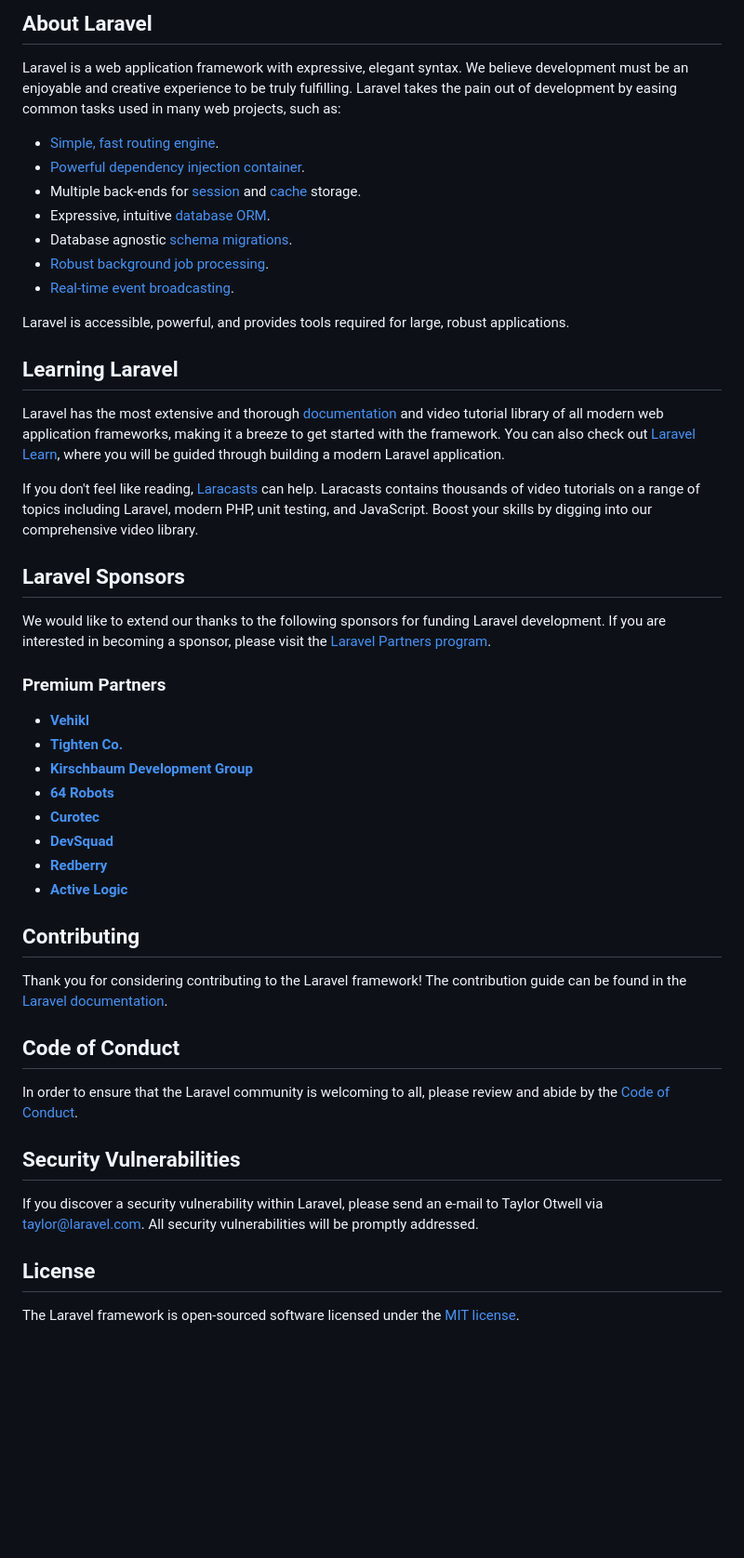
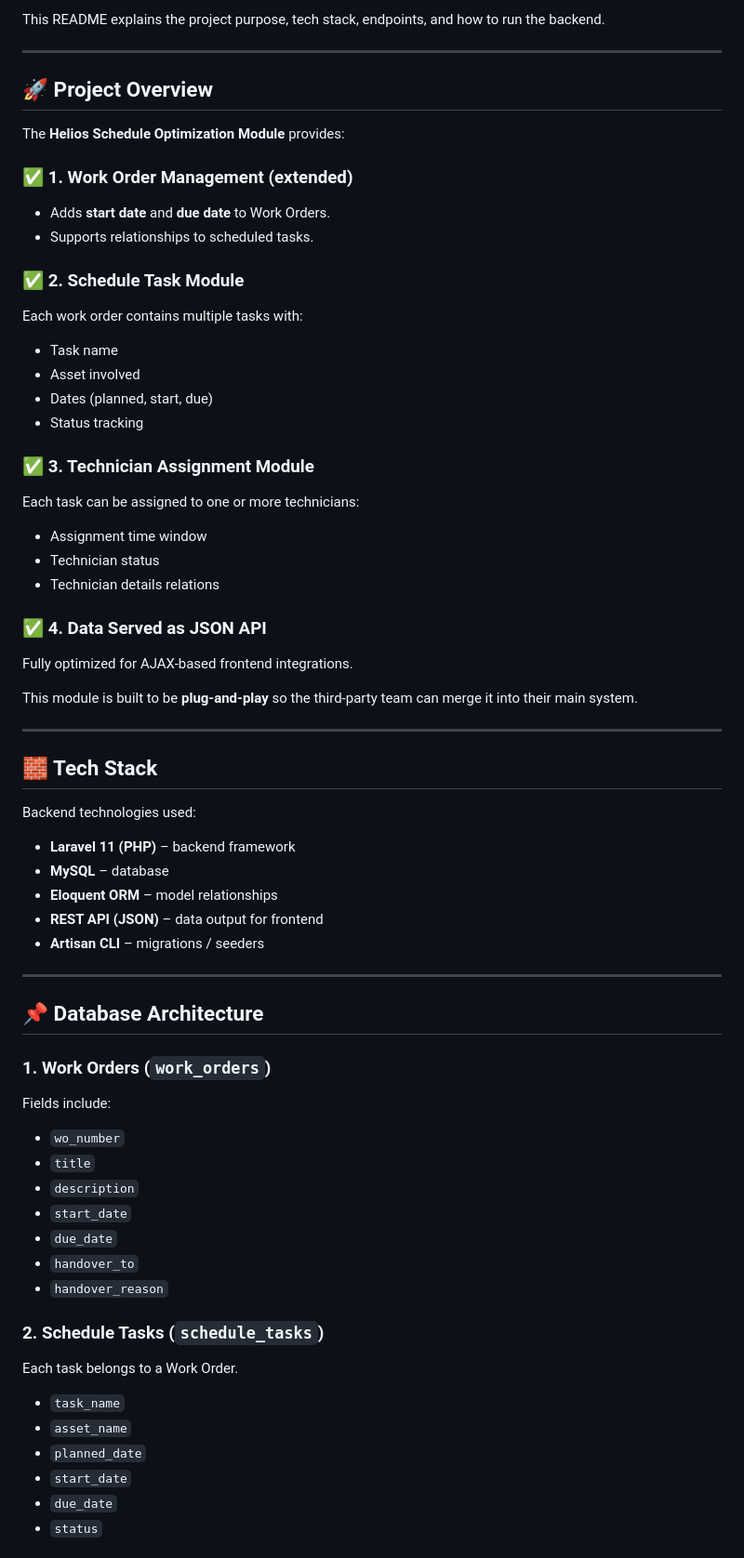
Before and after one commit to megatGTA/helios-scheduler, a Markdown page: README.md, the part around one of its changes. Shown at 93% size. Drawn GitHub-style; blank space fills up the shorter version.

Commit message:
Add project README and initial project setup

```diff
--- a/README.md
+++ b/README.md
@@ -9,51 +4,76 @@
 
-## About Laravel
+This README explains the project purpose, tech stack, endpoints, and how to run the backend.
 
-Laravel is a web application framework with expressive, elegant syntax. We believe development must be an enjoyable and creative experience to be truly fulfilling. Laravel takes the pain out of development by easing common tasks used in many web projects, such as:
+---
 
-- [Simple, fast routing engine](https://laravel.com/docs/routing).
-- [Powerful dependency injection container](https://laravel.com/docs/container).
-- Multiple back-ends for [session](https://laravel.com/docs/session) and [cache](https://laravel.com/docs/cache) storage.
-- Expressive, intuitive [database ORM](https://laravel.com/docs/eloquent).
-- Database agnostic [schema migrations](https://laravel.com/docs/migrations).
-- [Robust background job processing](https://laravel.com/docs/queues).
-- [Real-time event broadcasting](https://laravel.com/docs/broadcasting).
+## 🚀 Project Overview
 
-Laravel is accessible, powerful, and provides tools required for large, robust applications.
+The **Helios Schedule Optimization Module** provides:
 
-## Learning Laravel
+### ✅ 1. Work Order Management (extended)
 
-Laravel has the most extensive and thorough [documentation](https://laravel.com/docs) and video tutorial library of all modern web application frameworks, making it a breeze to get started with the framework. You can also check out [Laravel Learn](https://laravel.com/learn), where you will be guided through building a modern Laravel application.
+* Adds **start date** and **due date** to Work Orders.
+* Supports relationships to scheduled tasks.
 
-If you don't feel like reading, [Laracasts](https://laracasts.com) can help. Laracasts contains thousands of video tutorials on a range of topics including Laravel, modern PHP, unit testing, and JavaScript. Boost your skills by digging into our comprehensive video library.
+### ✅ 2. Schedule Task Module
 
-## Laravel Sponsors
+Each work order contains multiple tasks with:
 
-We would like to extend our thanks to the following sponsors for funding Laravel development. If you are interested in becoming a sponsor, please visit the [Laravel Partners program](https://partners.laravel.com).
+* Task name
+* Asset involved
+* Dates (planned, start, due)
+* Status tracking
 
-### Premium Partners
+### ✅ 3. Technician Assignment Module
 
-- **[Vehikl](https://vehikl.com)**
-- **[Tighten Co.](https://tighten.co)**
-- **[Kirschbaum Development Group](https://kirschbaumdevelopment.com)**
-- **[64 Robots](https://64robots.com)**
-- **[Curotec](https://www.curotec.com/services/technologies/laravel)**
-- **[DevSquad](https://devsquad.com/hire-laravel-developers)**
-- **[Redberry](https://redberry.international/laravel-development)**
-- **[Active Logic](https://activelogic.com)**
+Each task can be assigned to one or more technicians:
 
-## Contributing
+* Assignment time window
+* Technician status
+* Technician details relations
 
-Thank you for considering contributing to the Laravel framework! The contribution guide can be found in the [Laravel documentation](https://laravel.com/docs/contributions).
+### ✅ 4. Data Served as JSON API
 
-## Code of Conduct
+Fully optimized for AJAX-based frontend integrations.
 
-In order to ensure that the Laravel community is welcoming to all, please review and abide by the [Code of Conduct](https://laravel.com/docs/contributions#code-of-conduct).
+This module is built to be **plug-and-play** so the third-party team can merge it into their main system.
 
-## Security Vulnerabilities
+---
 
-If you discover a security vulnerability within Laravel, please send an e-mail to Taylor Otwell via [taylor@laravel.com](mailto:taylor@laravel.com). All security vulnerabilities will be promptly addressed.
+## 🧱 Tech Stack
 
-## License
+Backend technologies used:
 
-The Laravel framework is open-sourced software licensed under the [MIT license](https://opensource.org/licenses/MIT).
+* **Laravel 11 (PHP)** – backend framework
+* **MySQL** – database
+* **Eloquent ORM** – model relationships
+* **REST API (JSON)** – data output for frontend
+* **Artisan CLI** – migrations / seeders
+
+---
+
+## 📌 Database Architecture
+
+### **1. Work Orders (`work_orders`)**
+
+Fields include:
+
+* `wo_number`
+* `title`
+* `description`
+* `start_date`
+* `due_date`
+* `handover_to`
+* `handover_reason`
+
+### **2. Schedule Tasks (`schedule_tasks`)**
+
+Each task belongs to a Work Order.
+
+* `task_name`
+* `asset_name`
+* `planned_date`
+* `start_date`
+* `due_date`
+* `status`
+
```
Also changed, not shown: other parts of README.md (+97 -7 lines).
